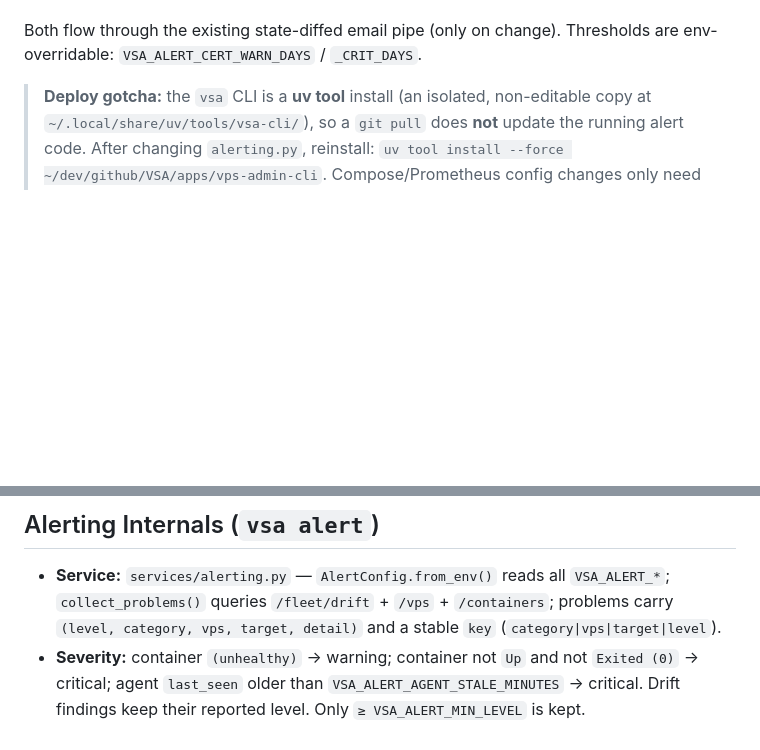
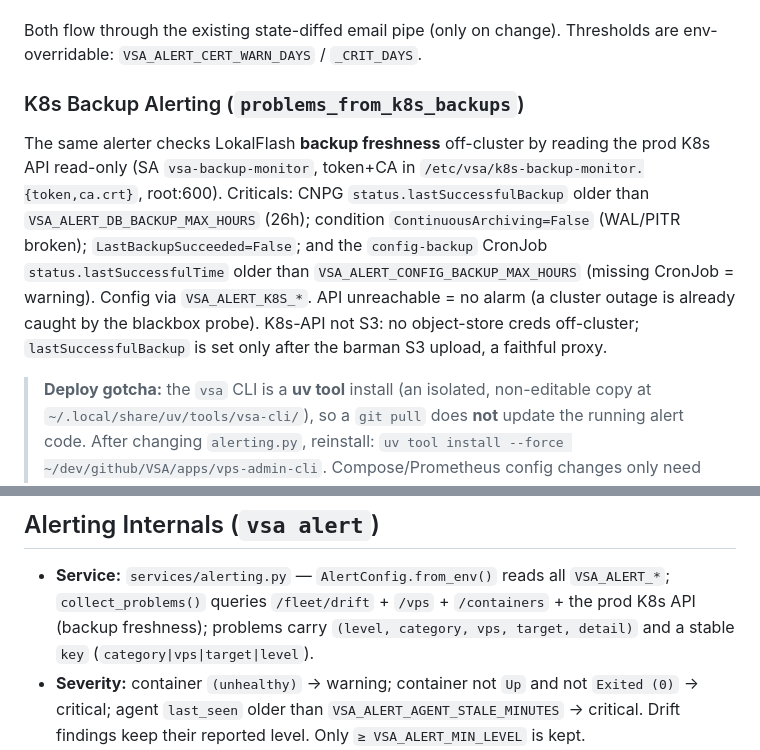
Before and after one commit to yojoba/VSA, a Markdown page: docs/low-level-design.md, 2 parts joined by grey strips. Rendered like a GitHub page; blank space fills up the shorter version.

Commit message:
docs(alert): document K8s backup monitoring (HLD + LLD)
Co-Authored-By: Claude Opus 4.8 (1M context) <noreply@anthropic.com>

```diff
--- a/docs/low-level-design.md
+++ b/docs/low-level-design.md
@@ -153,6 +153,19 @@ ts of the earliest cert in the chain).
 
 Both flow through the existing state-diffed email pipe (only on change).
 Thresholds are env-overridable: `VSA_ALERT_CERT_WARN_DAYS` / `_CRIT_DAYS`.
+
+### K8s Backup Alerting (`problems_from_k8s_backups`)
+
+The same alerter checks LokalFlash **backup freshness** off-cluster by reading
+the prod K8s API read-only (SA `vsa-backup-monitor`, token+CA in
+`/etc/vsa/k8s-backup-monitor.{token,ca.crt}`, root:600). Criticals: CNPG
+`status.lastSuccessfulBackup` older than `VSA_ALERT_DB_BACKUP_MAX_HOURS` (26h);
+condition `ContinuousArchiving=False` (WAL/PITR broken); `LastBackupSucceeded=False`;
+and the `config-backup` CronJob `status.lastSuccessfulTime` older than
+`VSA_ALERT_CONFIG_BACKUP_MAX_HOURS` (missing CronJob = warning). Config via
+`VSA_ALERT_K8S_*`. API unreachable = no alarm (a cluster outage is already caught
+by the blackbox probe). K8s-API not S3: no object-store creds off-cluster;
+`lastSuccessfulBackup` is set only after the barman S3 upload, a faithful proxy.
 
 > **Deploy gotcha:** the `vsa` CLI is a **uv tool** install (an isolated,
 > non-editable copy at `~/.local/share/uv/tools/vsa-cli/`), so a `git pull` does
@@ -432,7 +445,7 @@ dify-net (isolated bridge)
 
 - **Service:** `services/alerting.py` — `AlertConfig.from_env()` reads all
   `VSA_ALERT_*`; `collect_problems()` queries `/fleet/drift` + `/vps` +
-  `/containers`; problems carry `(level, category, vps, target, detail)` and a
+  `/containers` + the prod K8s API (backup freshness); problems carry `(level, category, vps, target, detail)` and a
   stable `key` (`category|vps|target|level`).
 - **Severity:** container `(unhealthy)` → warning; container not `Up` and not
   `Exited (0)` → critical; agent `last_seen` older than
```
Also changed, not shown: docs/architecture.md (+12 -0 lines).
